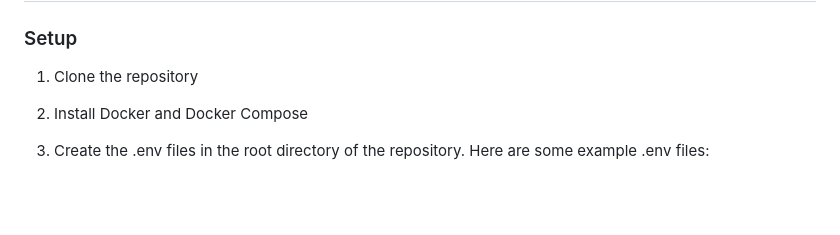
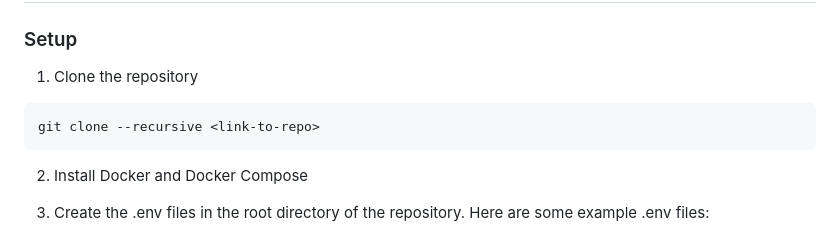
Before and after one commit to ProbstenHias/EDMP, a Markdown page: README.md, the part around the change. Drawn GitHub-style; blank space fills up the shorter version.

````diff
--- a/README.md
+++ b/README.md
@@ -10,6 +10,9 @@ The special feature of our platform is that it is designed for any data consumer
 ### Setup
 
 1. Clone the repository
+```bash
+git clone --recursive <link-to-repo>
+```
 2. Install Docker and Docker Compose
 3. Create the .env files in the root directory of the repository. Here are some example .env files:
 
````
